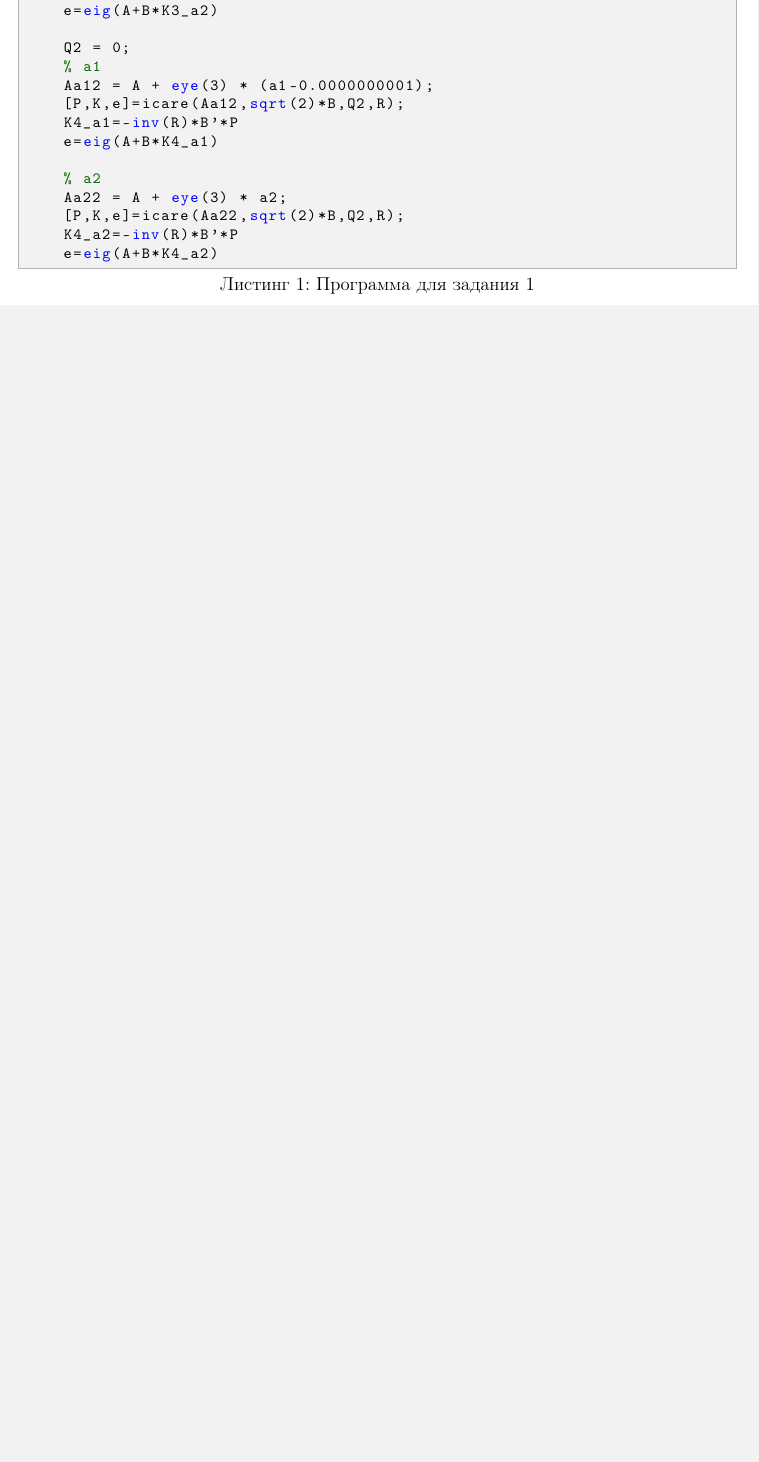
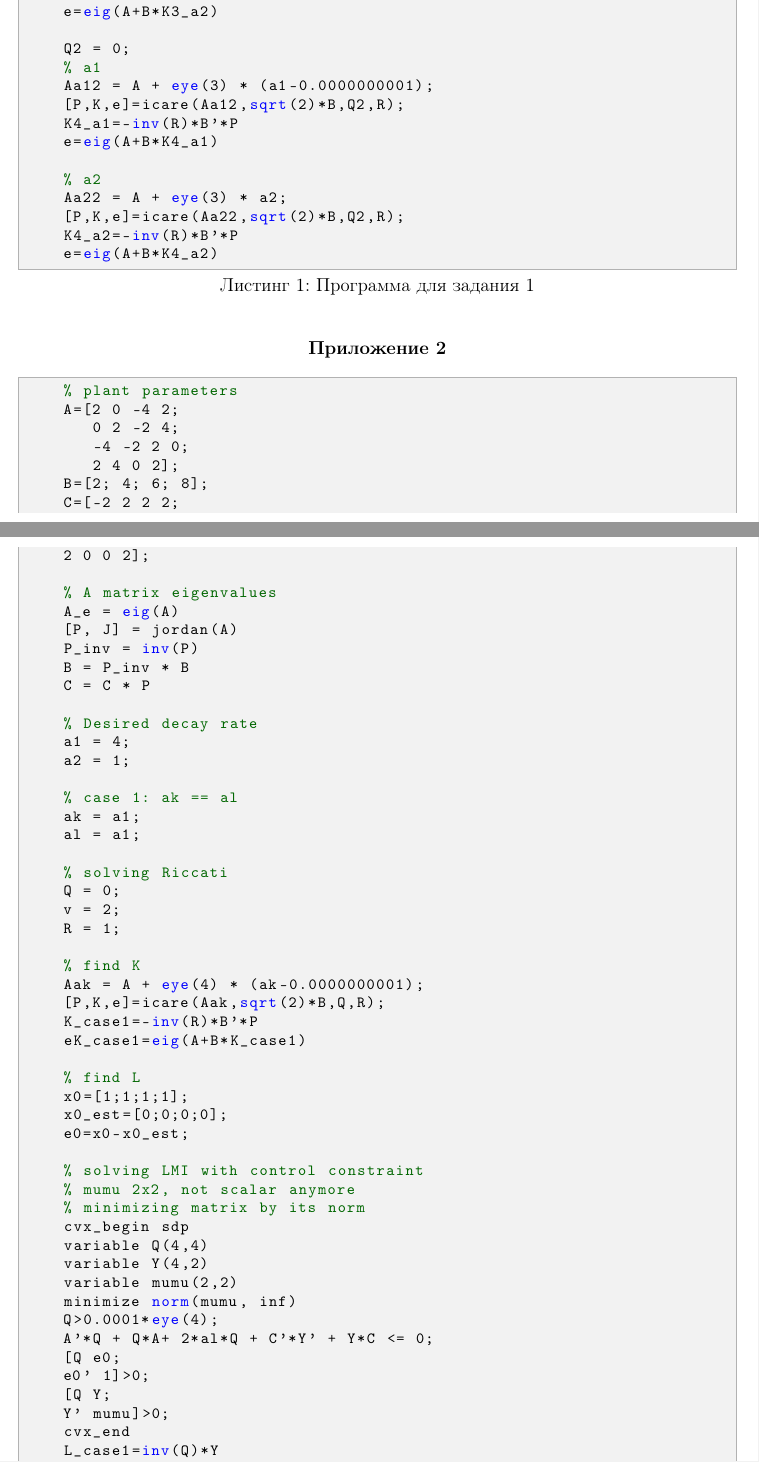
Before and after one commit to kseikoff/control-theory-labs, a LaTeX document (act_lab3/actl3.tex): part of page 16 of 16 before the commit and two parts of pages 16 and 17 of 18 after it, the two joined at a grey line, cut so that both start at the same text, the shorter picture padded with empty space. Compiled offline with pdfLaTeX.

Commit message:
code task 2 lab 3

```diff
--- a/act_lab3/actl3.tex
+++ b/act_lab3/actl3.tex
@@ -596,3 +616,64 @@
     K4_a2=-inv(R)*B'*P
     e=eig(A+B*K4_a2)
     \end{lstlisting}
+
+
+    \subsection{Приложение 2}
+    \begin{lstlisting}[label=task2code, caption={Программа для задания 2}]
+    % plant parameters
+    A=[2 0 -4 2;
+       0 2 -2 4;
+       -4 -2 2 0;
+       2 4 0 2];
+    B=[2; 4; 6; 8];
+    C=[-2 2 2 2;
+    2 0 0 2];
+
+    % A matrix eigenvalues
+    A_e = eig(A)
+    [P, J] = jordan(A)
+    P_inv = inv(P)
+    B = P_inv * B
+    C = C * P
+
+    % Desired decay rate
+    a1 = 4;
+    a2 = 1;
+
+    % case 1: ak == al
+    ak = a1;
+    al = a1;
+
+    % solving Riccati
+    Q = 0;
+    v = 2;
+    R = 1;
+
+    % find K
+    Aak = A + eye(4) * (ak-0.0000000001);
+    [P,K,e]=icare(Aak,sqrt(2)*B,Q,R);
+    K_case1=-inv(R)*B'*P
+    eK_case1=eig(A+B*K_case1)
+
+    % find L
+    x0=[1;1;1;1];
+    x0_est=[0;0;0;0];
+    e0=x0-x0_est;
+
+    % solving LMI with control constraint
+    % mumu 2x2, not scalar anymore
+    % minimizing matrix by its norm
+    cvx_begin sdp
+    variable Q(4,4)
+    variable Y(4,2)
+    variable mumu(2,2)
+    minimize norm(mumu, inf)
+    Q>0.0001*eye(4);
+    A'*Q + Q*A+ 2*al*Q + C'*Y' + Y*C <= 0;
+    [Q e0;
+    e0' 1]>0;
+    [Q Y;
+    Y' mumu]>0;
+    cvx_end
+    L_case1=inv(Q)*Y
+    eL_case1=eig(A+L_case1*C)
```
Also changed, not shown: act_lab3/actl3.pdf, act_lab3/src/images/scheme_task2.png (added), act_lab3/actl3.tex (60 more changed lines), 2 other files.
